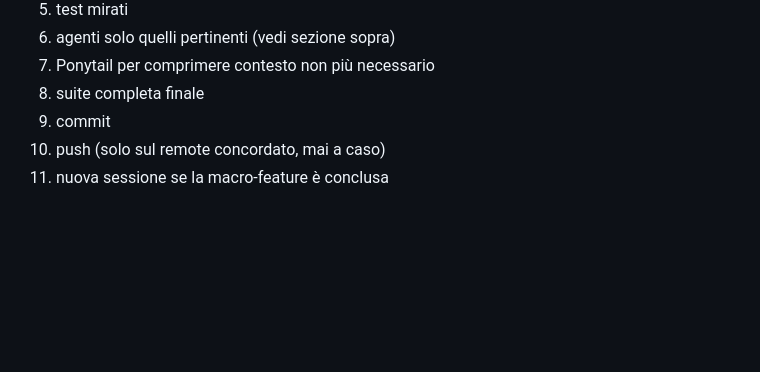
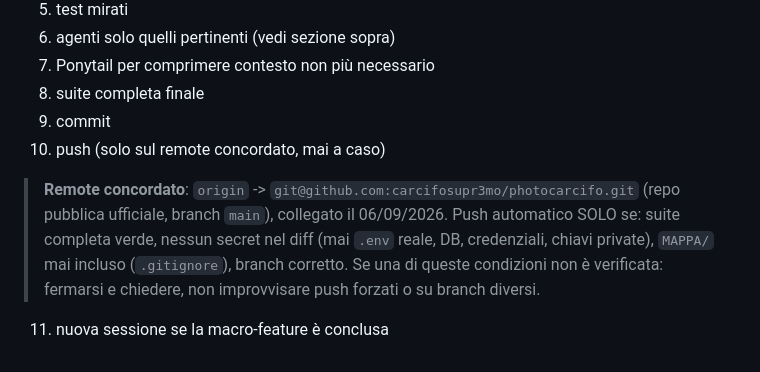
Before and after one commit to carcifosupr3mo/photocarcifo, a Markdown page: CLAUDE.md, the part around the change. Rendered like a GitHub page; blank space fills up the shorter version.

Commit message:
docs: document the agreed GitHub remote in CLAUDE.md
Ora che origin e' collegato al repository pubblico ufficiale
(github.com/carcifosupr3mo/photocarcifo, branch main), lo step 10 del
workflow standard ("push solo sul remote concordato, mai a caso")
resta vago senza dire QUALE remote sia quello concordato. Aggiunta una
nota puntuale con l'URL, la data del collegamento, e le condizioni
minime da verificare prima di un push automatico (suite verde, nessun
secret nel diff, MAPPA/ mai incluso, branch corretto).

Co-Authored-By: Claude Sonnet 5 <noreply@anthropic.com>
Claude-Session: https://claude.ai/code/session_01MwQZQa1qvGMkncRTKHdXWT

```diff
--- a/CLAUDE.md
+++ b/CLAUDE.md
@@ -58,4 +58,6 @@ Regole vincolanti per ridurre cache read/token/contesto ripetuto tra sessioni. N
 8. suite completa finale
 9. commit
 10. push (solo sul remote concordato, mai a caso)
+
+> **Remote concordato**: `origin` -> `git@github.com:carcifosupr3mo/photocarcifo.git` (repo pubblica ufficiale, branch `main`), collegato il 06/09/2026. Push automatico SOLO se: suite completa verde, nessun secret nel diff (mai `.env` reale, DB, credenziali, chiavi private), `MAPPA/` mai incluso (`.gitignore`), branch corretto. Se una di queste condizioni non è verificata: fermarsi e chiedere, non improvvisare push forzati o su branch diversi.
 11. nuova sessione se la macro-feature è conclusa
```
